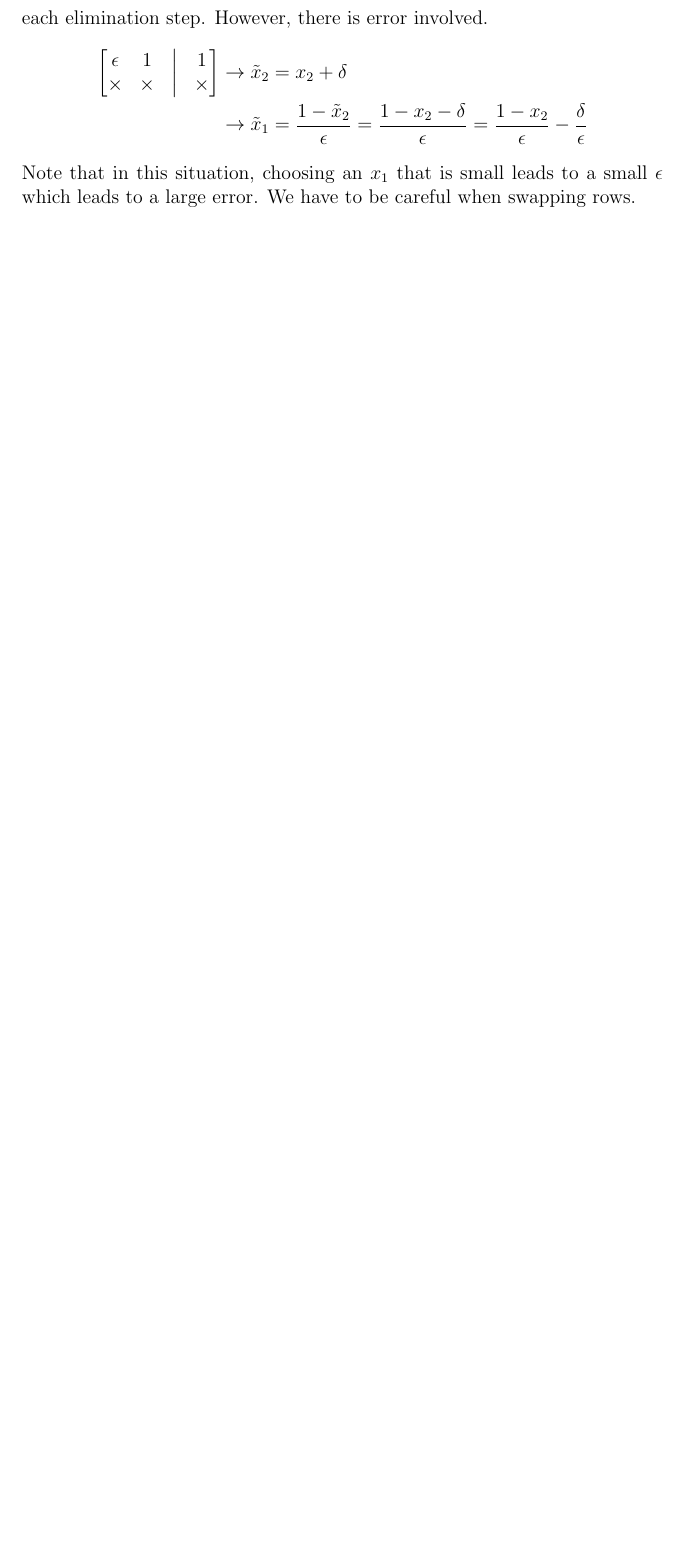
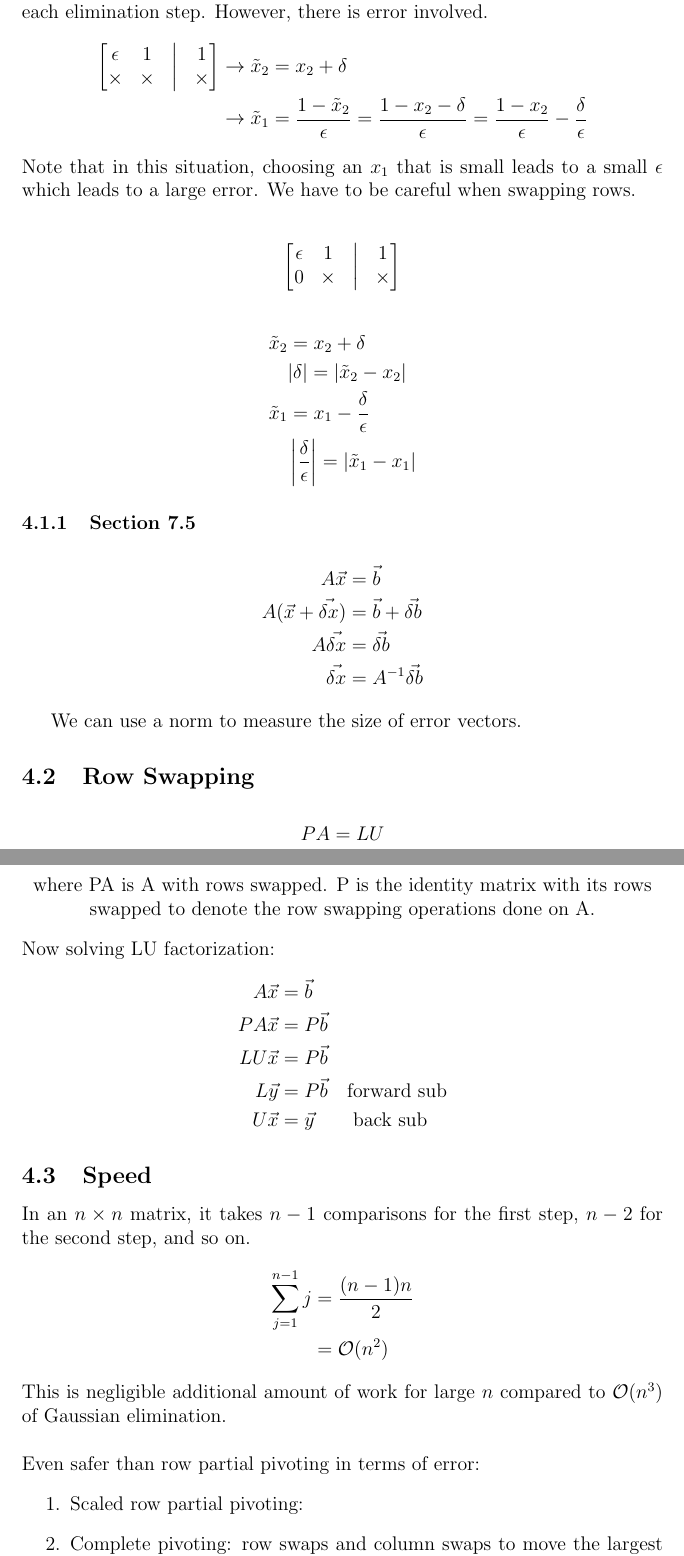
Before and after one commit to dan035-ucsd/MATH-102, a LaTeX document (math174.tex): part of page 11 of 11 before the commit and two parts of pages 11 and 12 of 12 after it, the two joined at a grey line, cut so that both start at the same text, the shorter picture padded with empty space. Compiled offline with pdfLaTeX.

Commit message:
Math 174 Lecture 6

```diff
--- a/math174.tex
+++ b/math174.tex
@@ -403,6 +404,60 @@ However, there is error involved.
     &\rightarrow \tilde{x}_1=\frac{1-\tilde{x}_2}{\epsilon} = \frac{1-x_2-\delta}{\epsilon} = \frac{1-x_2}{\epsilon}-\frac{\delta}{\epsilon}
 \end{align*}
 
-\noindent Note that in this situation, choosing an $x_1$ that is small leads to a small $\epsilon$ which leads to a large error. We have to be careful when swapping rows.
+\noindent Note that in this situation, choosing an $x_1$ that is small leads to a small $\epsilon$ which leads to a large error. We have to be careful when swapping rows. \\
+
+\begin{center}$\begin{bmatrix}
+    \epsilon & 1 & \bigl{|} & 1\\
+    0 & \times & \bigl{|} & \times
+\end{bmatrix}$\end{center}
+\begin{align*}
+    \tilde{x}_2 &= x_2 + \delta \\
+    & |\delta| = |\tilde{x}_2-x_2| \\
+    \tilde{x}_1 &= x_1 - \frac{\delta}{\epsilon} \\
+    & \left|\frac{\delta}{\epsilon}\right| = |\tilde x_1 - x_1|
+\end{align*}
+
+\subsubsection{Section 7.5}
+\begin{align*}
+    A\vec x &= \vec b \\
+    A(\vec x + \vec{\delta x}) &= \vec b + \vec{\delta b} \\
+    A\vec{\delta x} &= \vec{\delta b} \\
+    \vec{\delta x} &= A^{-1} \vec{\delta b}
+\end{align*}
+
+We can use a norm to measure the size of error vectors.
+
+\subsection{Row Swapping}
+\begin{align*}
+    PA &= LU
+\end{align*}
+\begin{center}
+    where PA is A with rows swapped. P is the identity matrix with its rows swapped to denote the row swapping operations done on A.
+\end{center}
+
+\noindent Now solving LU factorization:
+\begin{align*}
+    A\vec x &= \vec b \\
+    PA\vec x &= P\vec b \\
+    LU\vec x &= P\vec b \\
+    L\vec y &= P\vec b \quad \text{forward sub}\\
+    U\vec x &= \vec y \qquad \text{back sub}
+\end{align*}
+
+\subsection{Speed}
+
+\noindent In an $n\times n $ matrix, it takes $n-1$ comparisons for the first step, $n-2$ for the second step, and so on.
+\begin{align*}
+    \sum_{j=1}^{n-1}j &= \frac{(n-1)n}{2} \\
+    &= \mathcal{O}(n^2)
+\end{align*}
+
+\noindent This is negligible additional amount of work for large $n$ compared to $\mathcal{O}(n^3)$ of Gaussian elimination. \\
+
+\noindent Even safer than row partial pivoting in terms of error:
+\begin{enumerate}
+    \item Scaled row partial pivoting:
+    \item Complete pivoting: row swaps and column swaps to move the largest element to pivot element.
+\end{enumerate}
 
 \end{document}
```
Also changed, not shown: out_dir/math174.pdf, math174.tex (3 more changed lines), 1 other file.
